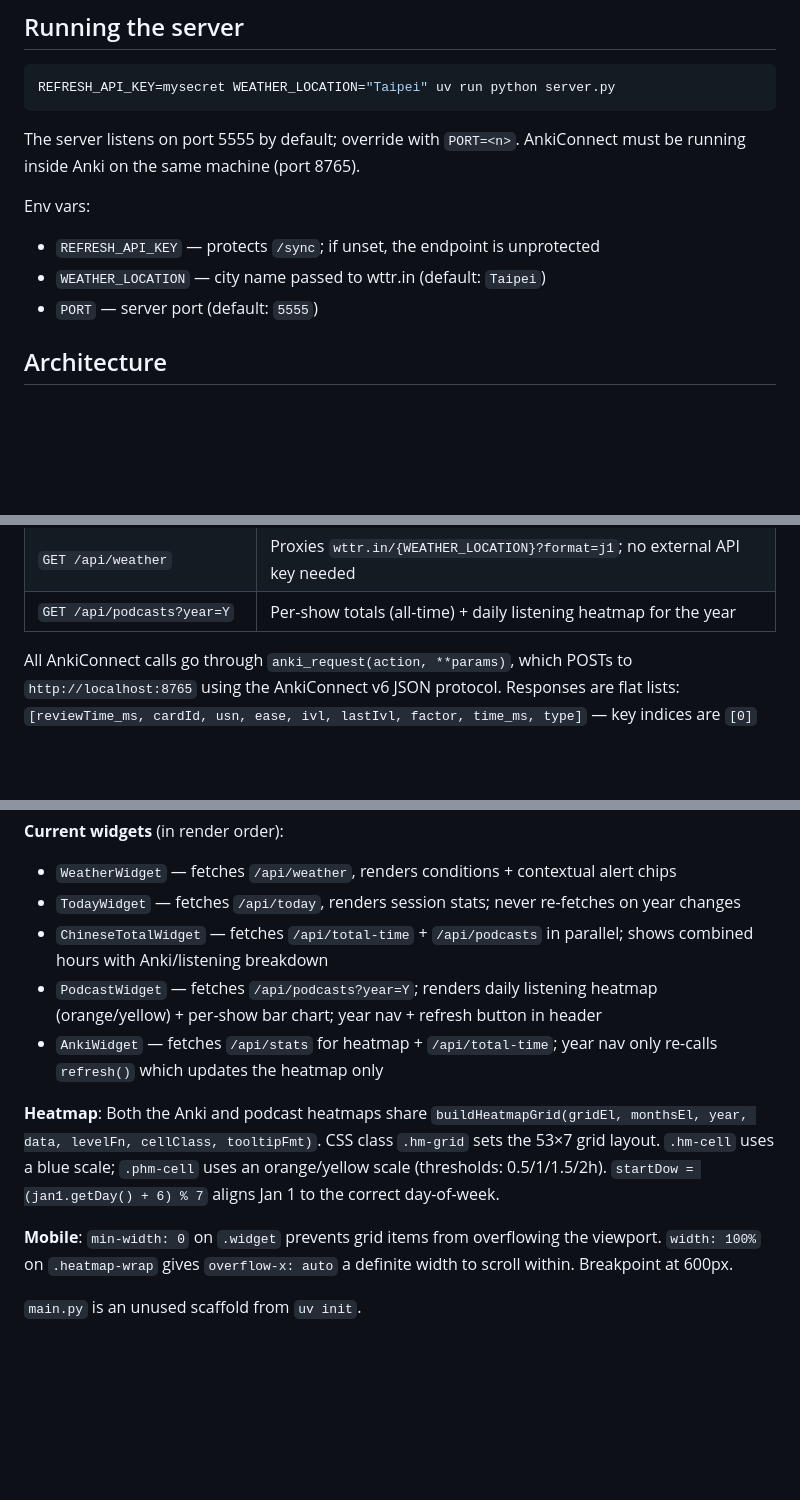
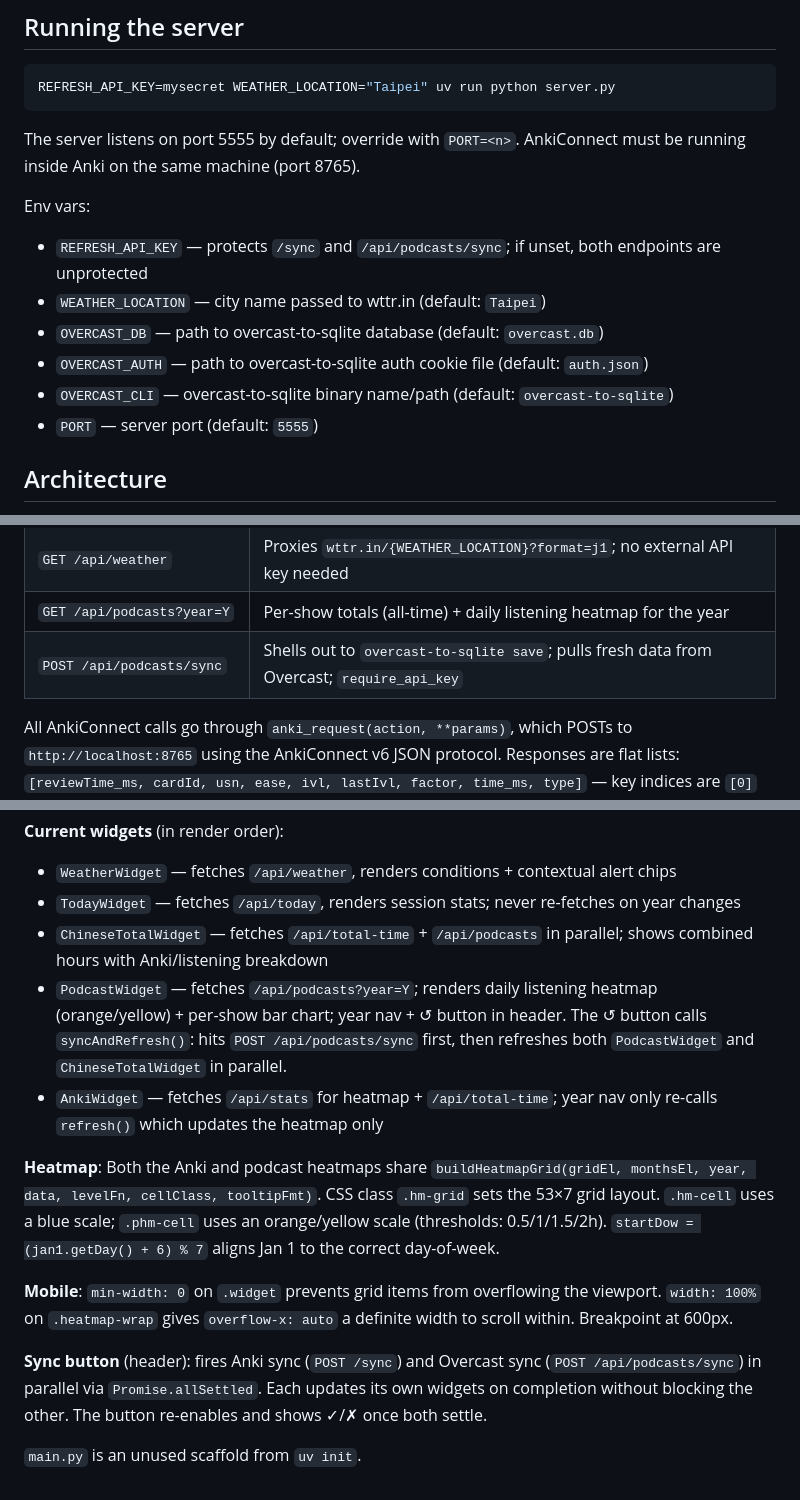
Before and after one commit to EvanDavidYoung/dashboard, a Markdown page: CLAUDE.md, 3 parts joined by grey strips. GitHub-like rendering; blank space fills up the shorter version.

```diff
--- a/CLAUDE.md
+++ b/CLAUDE.md
@@ -11,8 +11,11 @@ REFRESH_API_KEY=mysecret WEATHER_LOCATION="Taipei" uv run python server.py
 The server listens on port 5555 by default; override with `PORT=<n>`. AnkiConnect must be running inside Anki on the same machine (port 8765).
 
 Env vars:
-- `REFRESH_API_KEY` — protects `/sync`; if unset, the endpoint is unprotected
+- `REFRESH_API_KEY` — protects `/sync` and `/api/podcasts/sync`; if unset, both endpoints are unprotected
 - `WEATHER_LOCATION` — city name passed to wttr.in (default: `Taipei`)
+- `OVERCAST_DB` — path to overcast-to-sqlite database (default: `overcast.db`)
+- `OVERCAST_AUTH` — path to overcast-to-sqlite auth cookie file (default: `auth.json`)
+- `OVERCAST_CLI` — overcast-to-sqlite binary name/path (default: `overcast-to-sqlite`)
 - `PORT` — server port (default: `5555`)
 
 ## Architecture
@@ -30,6 +33,7 @@ Env vars:
 | `GET /api/total-time?deck=X` | All-time total hours (fetches all reviews with `startID=0`) |
 | `GET /api/weather` | Proxies `wttr.in/{WEATHER_LOCATION}?format=j1`; no external API key needed |
 | `GET /api/podcasts?year=Y` | Per-show totals (all-time) + daily listening heatmap for the year |
+| `POST /api/podcasts/sync` | Shells out to `overcast-to-sqlite save`; pulls fresh data from Overcast; `require_api_key` |
 
 All AnkiConnect calls go through `anki_request(action, **params)`, which POSTs to `http://localhost:8765` using the AnkiConnect v6 JSON protocol. Responses are flat lists: `[reviewTime_ms, cardId, usn, ease, ivl, lastIvl, factor, time_ms, type]` — key indices are `[0]` ts, `[3]` ease, `[5]` lastIvl, `[7]` time_ms, `[8]` type.
 
@@ -51,11 +55,13 @@ Self-contained SPA — vanilla JS, no framework, Gruvbox dark color scheme via C
 - `WeatherWidget` — fetches `/api/weather`, renders conditions + contextual alert chips
 - `TodayWidget` — fetches `/api/today`, renders session stats; never re-fetches on year changes
 - `ChineseTotalWidget` — fetches `/api/total-time` + `/api/podcasts` in parallel; shows combined hours with Anki/listening breakdown
-- `PodcastWidget` — fetches `/api/podcasts?year=Y`; renders daily listening heatmap (orange/yellow) + per-show bar chart; year nav + refresh button in header
+- `PodcastWidget` — fetches `/api/podcasts?year=Y`; renders daily listening heatmap (orange/yellow) + per-show bar chart; year nav + ↺ button in header. The ↺ button calls `syncAndRefresh()`: hits `POST /api/podcasts/sync` first, then refreshes both `PodcastWidget` and `ChineseTotalWidget` in parallel.
 - `AnkiWidget` — fetches `/api/stats` for heatmap + `/api/total-time`; year nav only re-calls `refresh()` which updates the heatmap only
 
 **Heatmap**: Both the Anki and podcast heatmaps share `buildHeatmapGrid(gridEl, monthsEl, year, data, levelFn, cellClass, tooltipFmt)`. CSS class `.hm-grid` sets the 53×7 grid layout. `.hm-cell` uses a blue scale; `.phm-cell` uses an orange/yellow scale (thresholds: 0.5/1/1.5/2h). `startDow = (jan1.getDay() + 6) % 7` aligns Jan 1 to the correct day-of-week.
 
 **Mobile**: `min-width: 0` on `.widget` prevents grid items from overflowing the viewport. `width: 100%` on `.heatmap-wrap` gives `overflow-x: auto` a definite width to scroll within. Breakpoint at 600px.
 
+**Sync button** (header): fires Anki sync (`POST /sync`) and Overcast sync (`POST /api/podcasts/sync`) in parallel via `Promise.allSettled`. Each updates its own widgets on completion without blocking the other. The button re-enables and shows ✓/✗ once both settle.
+
 `main.py` is an unused scaffold from `uv init`.
```
Also changed, not shown: readme.md (+6 -2 lines).
